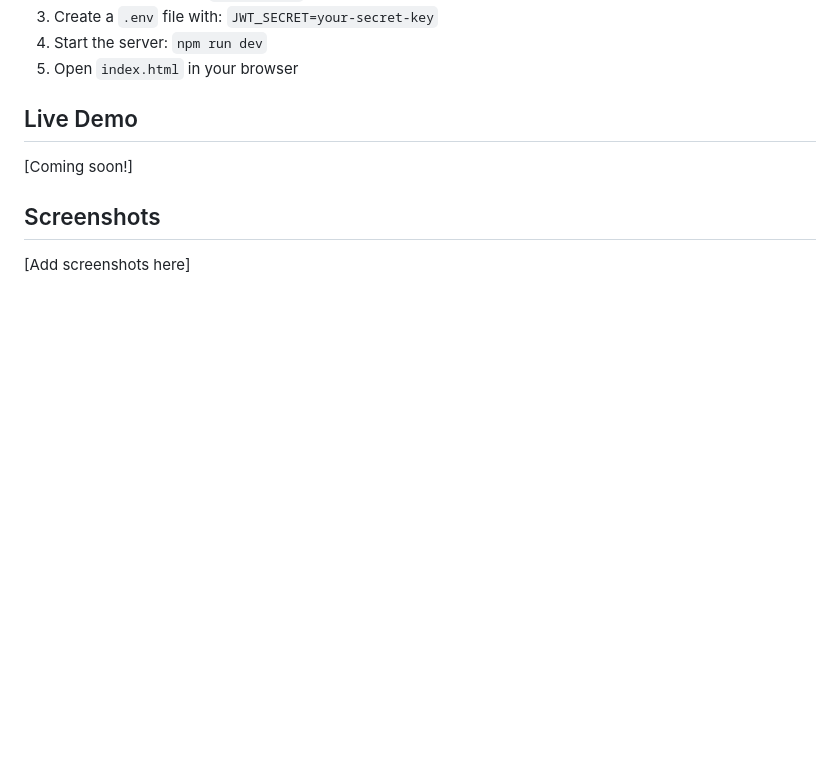
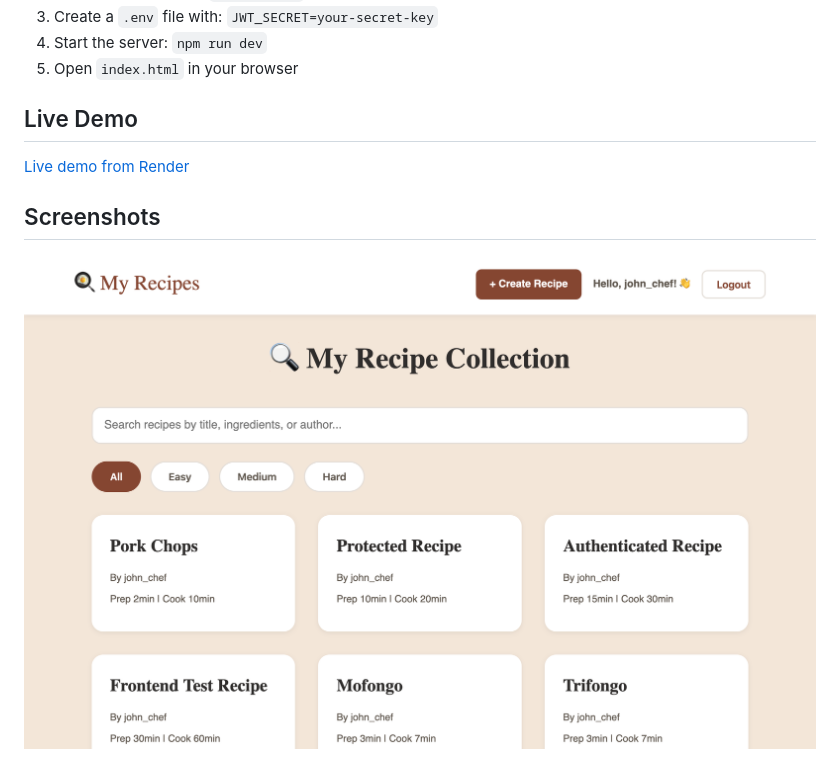
Before and after one commit to nadielotiene/recipes-app, a Markdown page: readme.md, the part around the change. Rendered like a GitHub page; pictures changed too: screenshot.png (added); blank space fills up the shorter version.

```diff
--- a/readme.md
+++ b/readme.md
@@ -27,8 +27,8 @@ A full-stack recipe management application with user authentication.
 
 ## Live Demo
 
-[Coming soon!]
+[Live demo from Render](https://recipes-app-wqp6.onrender.com/)
 
 ## Screenshots
 
-[Add screenshots here]
+![Screenshot](./screenshot.png)
```
Also changed, not shown: 1 other file.
